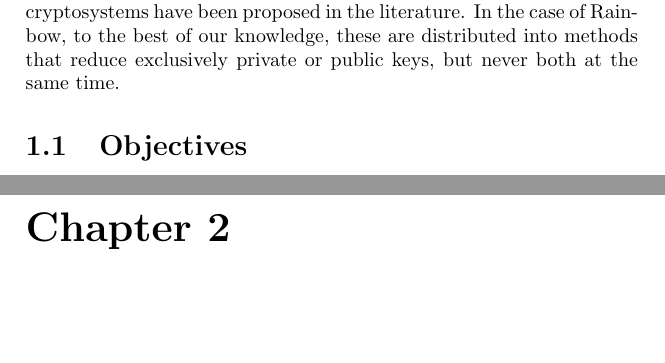
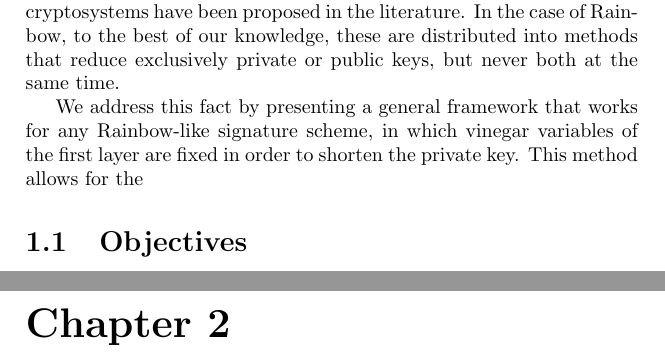
Before and after one commit to zambonin/msc, a LaTeX thesis (main.tex): two parts of pages 3 and 4 of 8, joined at a grey line, cut so that both start at the same text, the shorter picture padded with empty space. Compiled offline with pdfLaTeX.

Commit message:
overleaf_to_git: update main.tex from r709 to r710

```diff
--- a/main.tex
+++ b/main.tex
@@ -36,7 +36,7 @@ Families of multivariate public-key cryptosystems are defined according to the t
 
 Large key sizes often impose constraints on the use of signature schemes in devices of limited storage and processing power. In multivariate cryptography, keys are often orders of magnitude larger than the ones used in conventional signature schemes. Due to this fact, several distinct approaches to reduce the key sizes of multivariate public-key cryptosystems have been proposed in the literature. In the case of Rainbow, to the best of our knowledge, these are distributed into methods that reduce exclusively private or public keys, but never both at the same time.
 
-
+We address this fact by presenting a general framework that works for any Rainbow-like signature scheme, in which vinegar variables of the first layer are fixed in order to shorten the private key. This method allows for the
 
 \section{Objectives}
 
```
